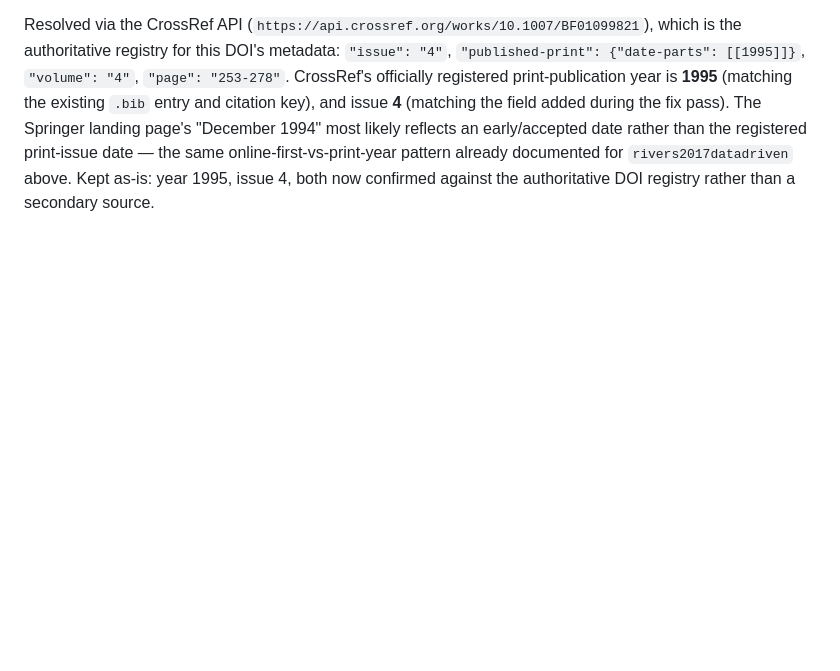
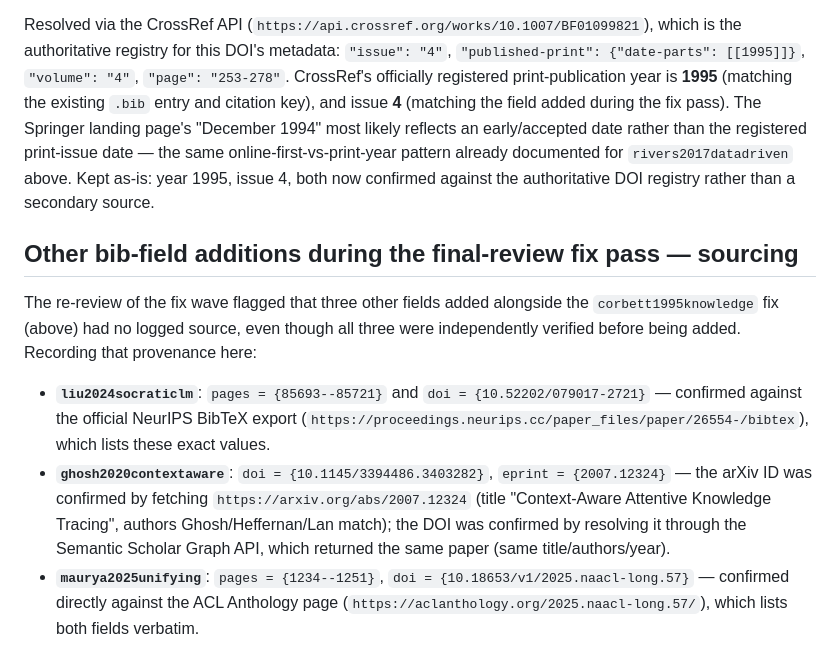
Before and after one commit to Surebuckle71/socratic-hint-thesis, a Markdown page: literature/verification-log.md, the part around the change. GitHub-like rendering; blank space fills up the shorter version.

Commit message:
Fix SocraticLM persona-sampling granularity error; document sourcing for 3 bib field additions

```diff
--- a/literature/verification-log.md
+++ b/literature/verification-log.md
@@ -60,3 +60,11 @@ A third, independent pass beyond the two-agent verification above, run directly
 The final whole-branch review flagged that `corbett1995knowledge`'s year (1995) and the newly-added `number` (issue) field needed confirmation from an authoritative source, since Semantic Scholar had separately returned a spurious "2005" for this DOI (see main table above) and the paper's own Springer landing page (https://link.springer.com/article/10.1007/BF01099821) displays "Published: December 1994" — a third, different date.
 
 Resolved via the CrossRef API (`https://api.crossref.org/works/10.1007/BF01099821`), which is the authoritative registry for this DOI's metadata: `"issue": "4"`, `"published-print": {"date-parts": [[1995]]}`, `"volume": "4"`, `"page": "253-278"`. CrossRef's officially registered print-publication year is **1995** (matching the existing `.bib` entry and citation key), and issue **4** (matching the field added during the fix pass). The Springer landing page's "December 1994" most likely reflects an early/accepted date rather than the registered print-issue date — the same online-first-vs-print-year pattern already documented for `rivers2017datadriven` above. Kept as-is: year 1995, issue 4, both now confirmed against the authoritative DOI registry rather than a secondary source.
+
+## Other bib-field additions during the final-review fix pass — sourcing
+
+The re-review of the fix wave flagged that three other fields added alongside the `corbett1995knowledge` fix (above) had no logged source, even though all three were independently verified before being added. Recording that provenance here:
+
+- **`liu2024socraticlm`**: `pages = {85693--85721}` and `doi = {10.52202/079017-2721}` — confirmed against the official NeurIPS BibTeX export (`https://proceedings.neurips.cc/paper_files/paper/26554-/bibtex`), which lists these exact values.
+- **`ghosh2020contextaware`**: `doi = {10.1145/3394486.3403282}`, `eprint = {2007.12324}` — the arXiv ID was confirmed by fetching `https://arxiv.org/abs/2007.12324` (title "Context-Aware Attentive Knowledge Tracing", authors Ghosh/Heffernan/Lan match); the DOI was confirmed by resolving it through the Semantic Scholar Graph API, which returned the same paper (same title/authors/year).
+- **`maurya2025unifying`**: `pages = {1234--1251}`, `doi = {10.18653/v1/2025.naacl-long.57}` — confirmed directly against the ACL Anthology page (`https://aclanthology.org/2025.naacl-long.57/`), which lists both fields verbatim.
```
Also changed, not shown: literature/positioning.md (+1 -1 lines).
